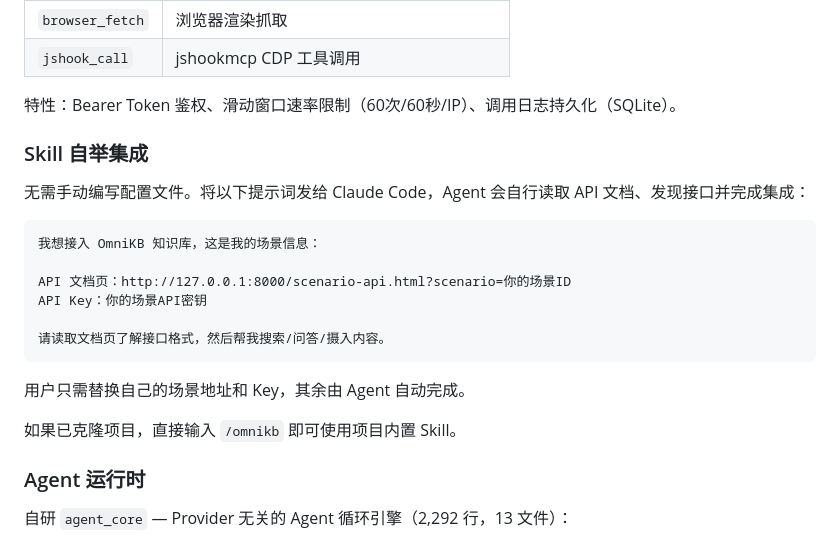
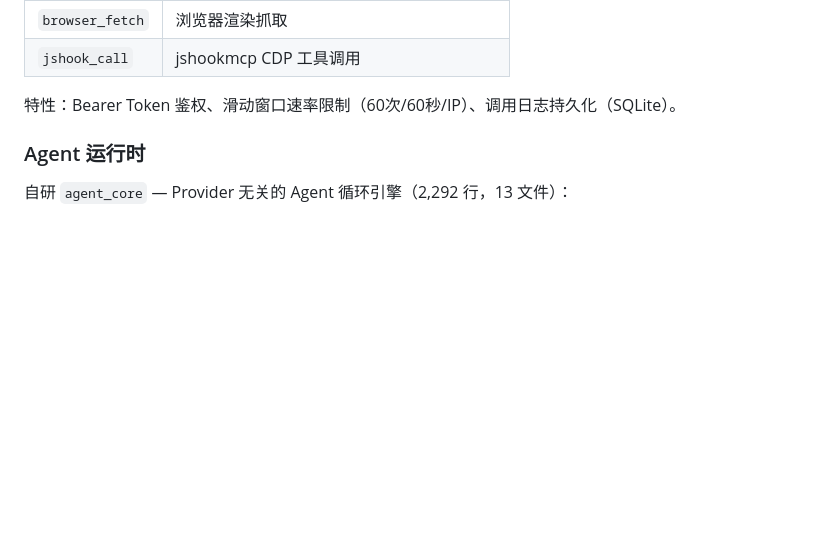
Before and after one commit to fivif/OmniKB, a Markdown page: README.md, the part around the change. GitHub-like rendering; blank space fills up the shorter version.

Commit message:
docs: remove skill integration section from README

````diff
--- a/README.md
+++ b/README.md
@@ -77,23 +77,6 @@ docker compose up -d    # Qdrant + Backend
 | `jshook_call` | jshookmcp CDP 工具调用 |
 
 特性：Bearer Token 鉴权、滑动窗口速率限制（60次/60秒/IP）、调用日志持久化（SQLite）。
-
-### Skill 自举集成
-
-无需手动编写配置文件。将以下提示词发给 Claude Code，Agent 会自行读取 API 文档、发现接口并完成集成：
-
-```
-我想接入 OmniKB 知识库，这是我的场景信息：
-
-API 文档页：http://127.0.0.1:8000/scenario-api.html?scenario=你的场景ID
-API Key：你的场景API密钥
-
-请读取文档页了解接口格式，然后帮我搜索/问答/摄入内容。
-```
-
-用户只需替换自己的场景地址和 Key，其余由 Agent 自动完成。
-
-如果已克隆项目，直接输入 `/omnikb` 即可使用项目内置 Skill。
 
 ### Agent 运行时
 
````
